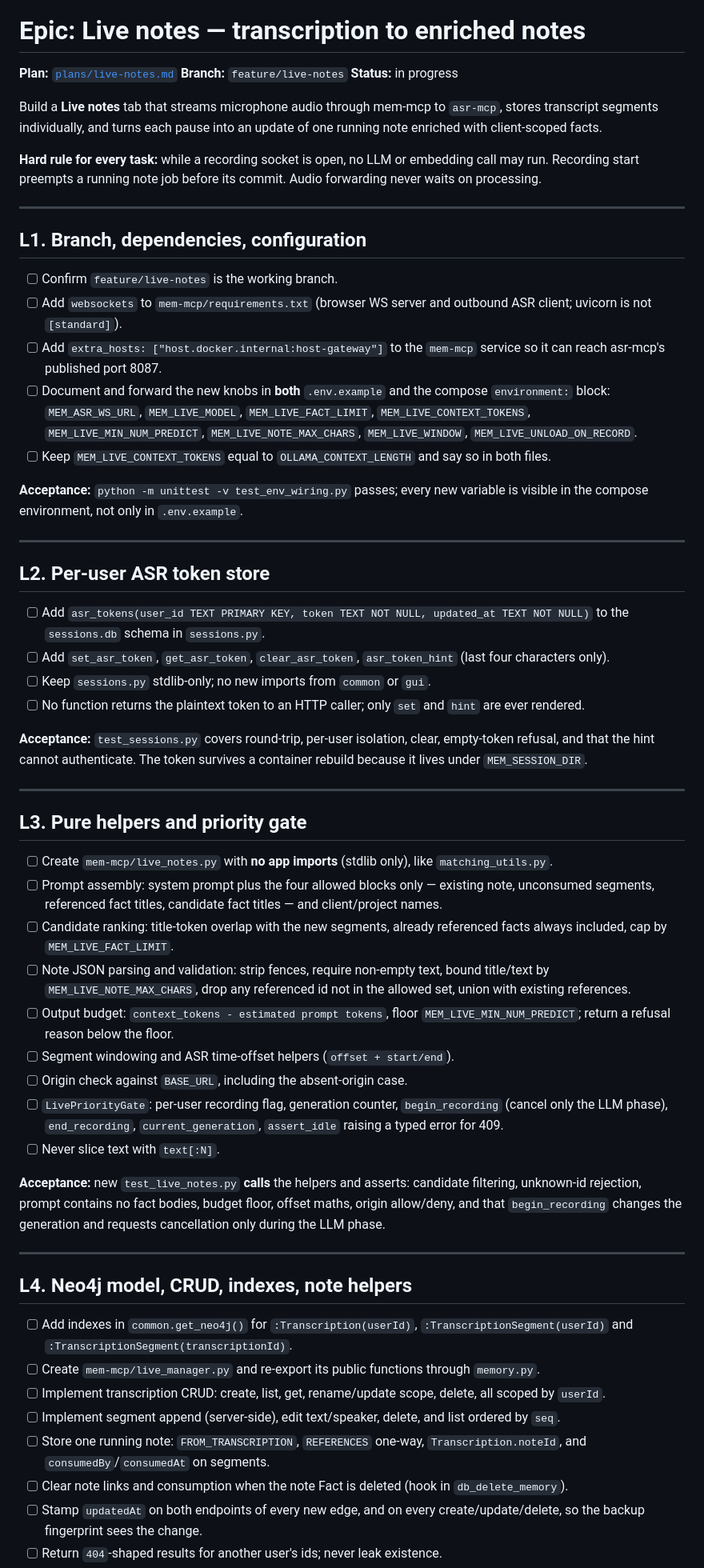
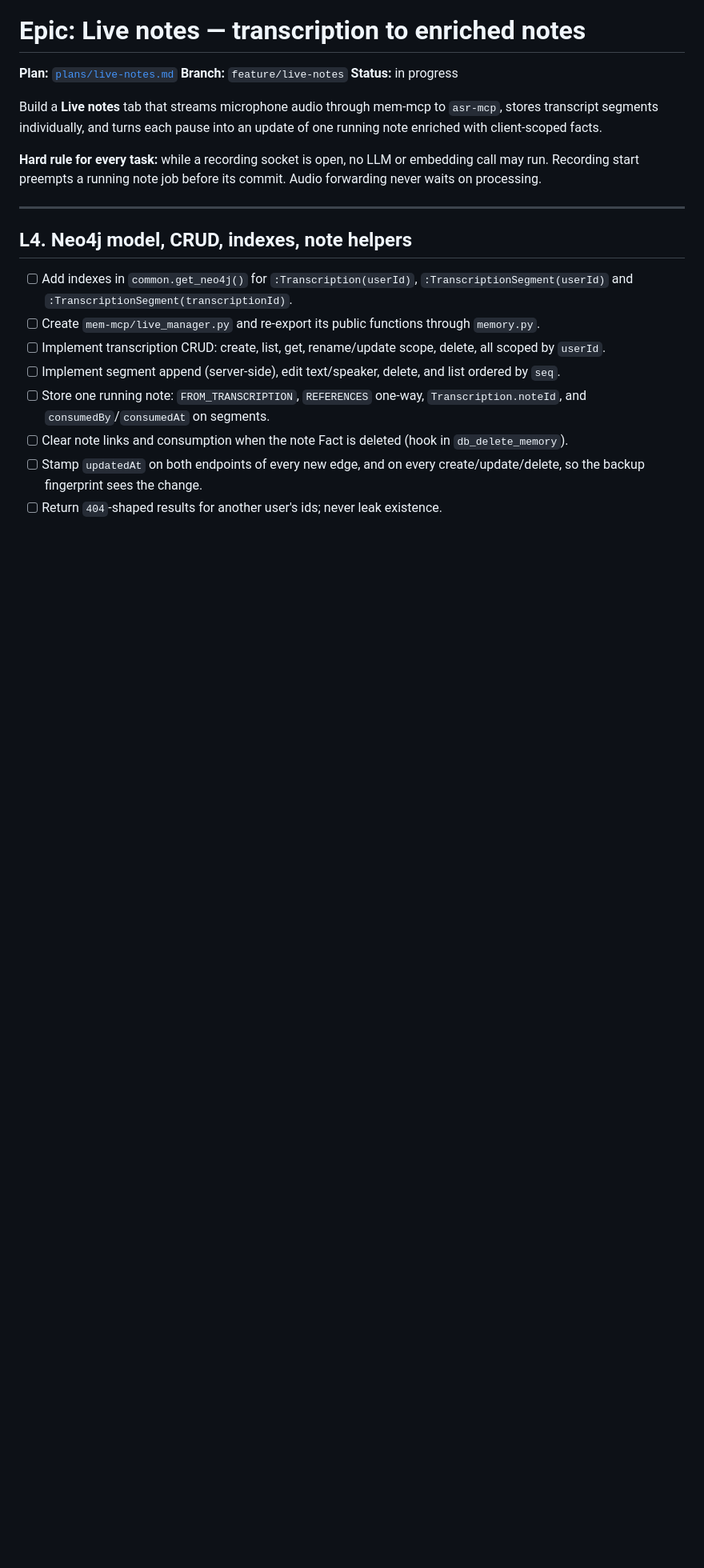
Before and after one commit to gpapp/mem-mcp, a Markdown page: tasks.md, the part around the change. Shown at 80% size. Drawn GitHub-style; blank space fills up the shorter version.

Commit message:
docs(live-notes): record L1-L3 completion

```diff
--- a/tasks.md
+++ b/tasks.md
@@ -18,71 +18,6 @@ update of one running note enriched with client-scoped facts.
 **Hard rule for every task:** while a recording socket is open, no LLM or
 embedding call may run. Recording start preempts a running note job before its
 commit. Audio forwarding never waits on processing.
-
----
-
-## L1. Branch, dependencies, configuration
-
-- [ ] Confirm `feature/live-notes` is the working branch.
-- [ ] Add `websockets` to `mem-mcp/requirements.txt` (browser WS server and
-      outbound ASR client; uvicorn is not `[standard]`).
-- [ ] Add `extra_hosts: ["host.docker.internal:host-gateway"]` to the `mem-mcp`
-      service so it can reach asr-mcp's published port 8087.
-- [ ] Document and forward the new knobs in **both** `.env.example` and the
-      compose `environment:` block:
-      `MEM_ASR_WS_URL`, `MEM_LIVE_MODEL`, `MEM_LIVE_FACT_LIMIT`,
-      `MEM_LIVE_CONTEXT_TOKENS`, `MEM_LIVE_MIN_NUM_PREDICT`,
-      `MEM_LIVE_NOTE_MAX_CHARS`, `MEM_LIVE_WINDOW`,
-      `MEM_LIVE_UNLOAD_ON_RECORD`.
-- [ ] Keep `MEM_LIVE_CONTEXT_TOKENS` equal to `OLLAMA_CONTEXT_LENGTH` and say so
-      in both files.
-
-**Acceptance:** `python -m unittest -v test_env_wiring.py` passes; every new
-variable is visible in the compose environment, not only in `.env.example`.
-
----
-
-## L2. Per-user ASR token store
-
-- [ ] Add `asr_tokens(user_id TEXT PRIMARY KEY, token TEXT NOT NULL,
-      updated_at TEXT NOT NULL)` to the `sessions.db` schema in `sessions.py`.
-- [ ] Add `set_asr_token`, `get_asr_token`, `clear_asr_token`,
-      `asr_token_hint` (last four characters only).
-- [ ] Keep `sessions.py` stdlib-only; no new imports from `common` or `gui`.
-- [ ] No function returns the plaintext token to an HTTP caller; only `set` and
-      `hint` are ever rendered.
-
-**Acceptance:** `test_sessions.py` covers round-trip, per-user isolation, clear,
-empty-token refusal, and that the hint cannot authenticate. The token survives a
-container rebuild because it lives under `MEM_SESSION_DIR`.
-
----
-
-## L3. Pure helpers and priority gate
-
-- [ ] Create `mem-mcp/live_notes.py` with **no app imports** (stdlib only), like
-      `matching_utils.py`.
-- [ ] Prompt assembly: system prompt plus the four allowed blocks only — existing
-      note, unconsumed segments, referenced fact titles, candidate fact titles —
-      and client/project names.
-- [ ] Candidate ranking: title-token overlap with the new segments, already
-      referenced facts always included, cap by `MEM_LIVE_FACT_LIMIT`.
-- [ ] Note JSON parsing and validation: strip fences, require non-empty text,
-      bound title/text by `MEM_LIVE_NOTE_MAX_CHARS`, drop any referenced id not
-      in the allowed set, union with existing references.
-- [ ] Output budget: `context_tokens - estimated prompt tokens`, floor
-      `MEM_LIVE_MIN_NUM_PREDICT`; return a refusal reason below the floor.
-- [ ] Segment windowing and ASR time-offset helpers (`offset + start/end`).
-- [ ] Origin check against `BASE_URL`, including the absent-origin case.
-- [ ] `LivePriorityGate`: per-user recording flag, generation counter,
-      `begin_recording` (cancel only the LLM phase), `end_recording`,
-      `current_generation`, `assert_idle` raising a typed error for 409.
-- [ ] Never slice text with `text[:N]`.
-
-**Acceptance:** new `test_live_notes.py` **calls** the helpers and asserts:
-candidate filtering, unknown-id rejection, prompt contains no fact bodies, budget
-floor, offset maths, origin allow/deny, and that `begin_recording` changes the
-generation and requests cancellation only during the LLM phase.
 
 ---
 
```
Also changed, not shown: task_history.md (+40 -0 lines).
